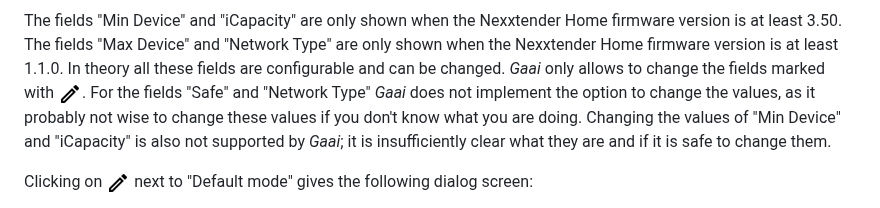
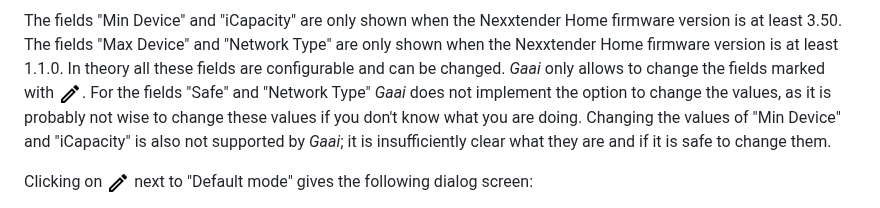
Before and after one commit to FrankHJCuypers/gaai, a Markdown page: README.md, the part around the change. GitHub-like rendering.

Commit message:
docs: minor edit in README.md

```diff
--- a/README.md
+++ b/README.md
@@ -288,7 +288,7 @@ The fields "Max Device" and "Network Type" are only shown when the Nexxtender Ho
 In theory all these fields are configurable and can be changed.
 *Gaai* only allows to change the fields marked with ![edit outline](docs/images/mdi--edit-outline.png).
 For the fields "Safe" and "Network Type" *Gaai* does not implement the option to change the values,
-as it probably not wise to change these values if you don't know what you are doing.
+as it is probably not wise to change these values if you don't know what you are doing.
 Changing the values of "Min Device" and "iCapacity" is also not supported by *Gaai*;
 it is insufficiently clear what they are and if it is safe to change them.
 
```
